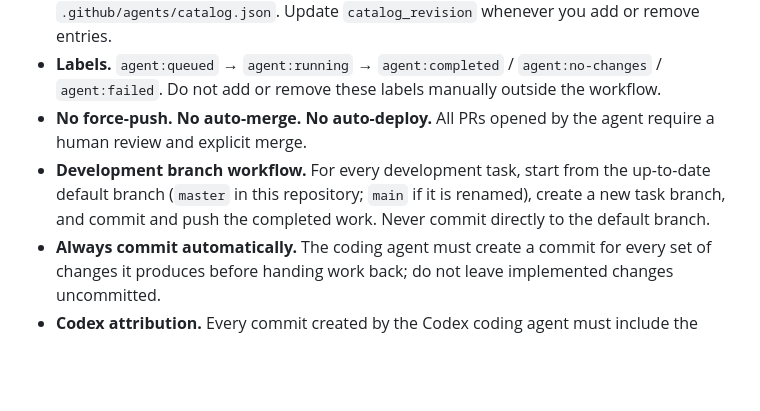
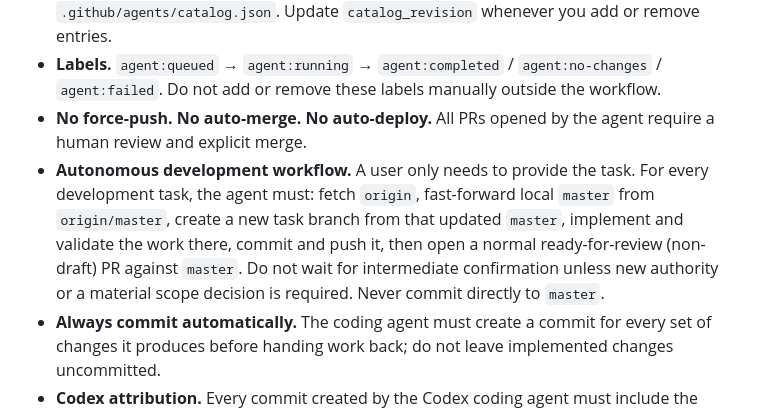
Before and after one commit to bushshrub/housebot, a Markdown page: AGENTS.md, the part around the change. GitHub-like rendering; blank space fills up the shorter version.

Commit message:
Document autonomous development workflow
Co-authored-by: codex <codex@openai.com>

```diff
--- a/AGENTS.md
+++ b/AGENTS.md
@@ -190,9 +190,12 @@ specification, runner requirements, and security model.
   `agent:failed`.  Do not add or remove these labels manually outside the workflow.
 - **No force-push. No auto-merge. No auto-deploy.** All PRs opened by the agent require
   a human review and explicit merge.
-- **Development branch workflow.** For every development task, start from the up-to-date default
-  branch (`master` in this repository; `main` if it is renamed), create a new task branch, and
-  commit and push the completed work. Never commit directly to the default branch.
+- **Autonomous development workflow.** A user only needs to provide the task. For every
+  development task, the agent must: fetch `origin`, fast-forward local `master` from
+  `origin/master`, create a new task branch from that updated `master`, implement and validate the
+  work there, commit and push it, then open a normal ready-for-review (non-draft) PR against
+  `master`. Do not wait for intermediate confirmation unless new authority or a material scope
+  decision is required. Never commit directly to `master`.
 - **Always commit automatically.** The coding agent must create a commit for every set of
   changes it produces before handing work back; do not leave implemented changes uncommitted.
 - **Codex attribution.** Every commit created by the Codex coding agent must include the exact
```
